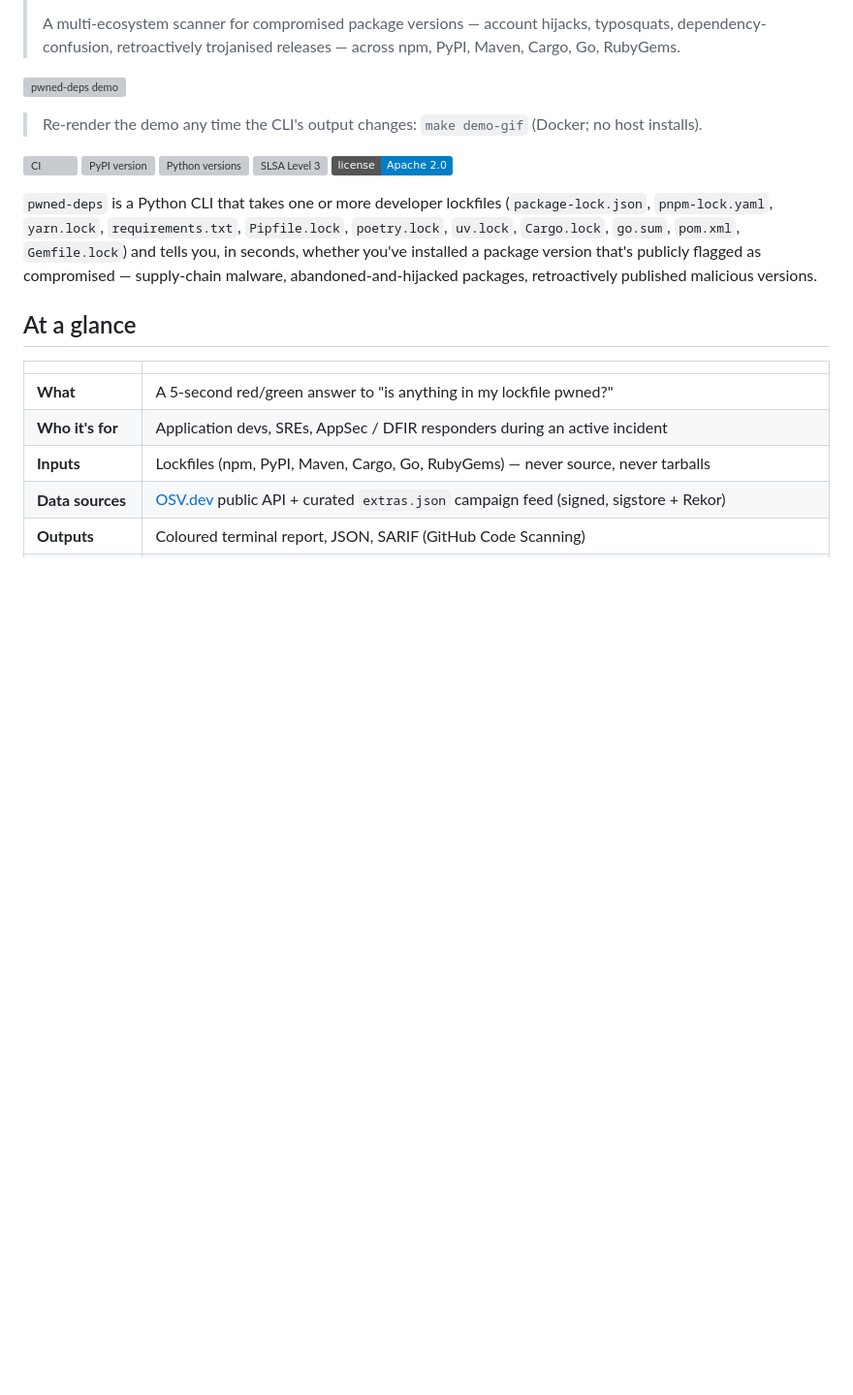
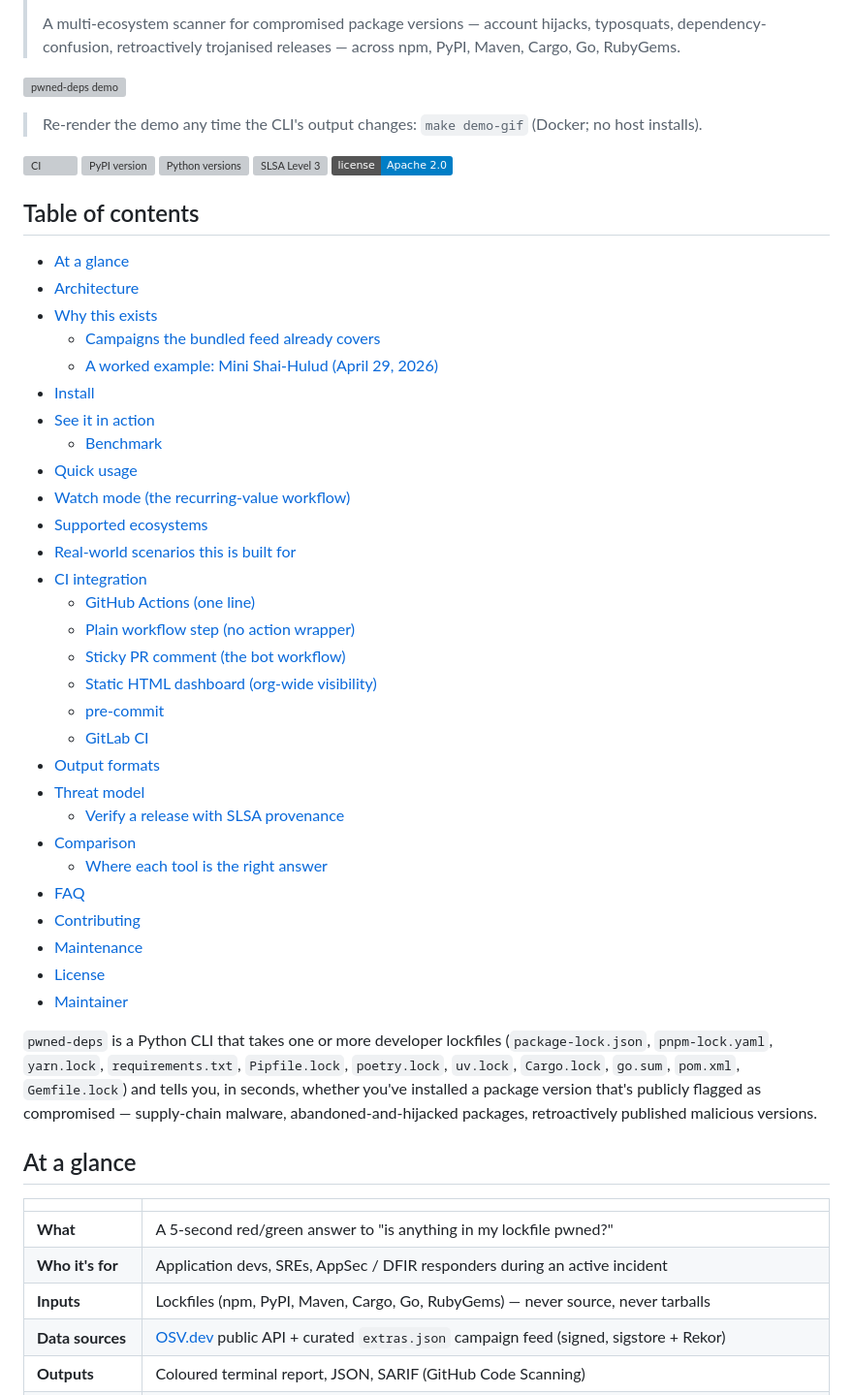
Before and after one commit to mkbhardwas12/pwned-deps, a Markdown page: README.md, the part around the change. Shown at 97% size. Rendered like a GitHub page; badges without logos; blank space fills up the shorter version; grey boxes are pictures that could not be loaded.

Commit message:
docs: add table of contents to README
Quick-jump index covering all 30 sections so visitors can find
install / CI snippets / threat model / comparison without scrolling
through ~700 lines.

```diff
--- a/README.md
+++ b/README.md
@@ -18,6 +18,38 @@
 [![Python versions](https://img.shields.io/pypi/pyversions/pwned-deps.svg)](https://pypi.org/project/pwned-deps/)
 [![SLSA Level 3](https://slsa.dev/images/gh-badge-level3.svg)](https://slsa.dev)
 [![License: Apache 2.0](https://img.shields.io/badge/license-Apache%202.0-blue.svg)](LICENSE)
+
+## Table of contents
+
+- [At a glance](#at-a-glance)
+- [Architecture](#architecture)
+- [Why this exists](#why-this-exists)
+  - [Campaigns the bundled feed already covers](#campaigns-the-bundled-feed-already-covers)
+  - [A worked example: Mini Shai-Hulud (April 29, 2026)](#a-worked-example-mini-shai-hulud-april-29-2026)
+- [Install](#install)
+- [See it in action](#see-it-in-action)
+  - [Benchmark](#benchmark)
+- [Quick usage](#quick-usage)
+- [Watch mode (the recurring-value workflow)](#watch-mode-the-recurring-value-workflow)
+- [Supported ecosystems](#supported-ecosystems)
+- [Real-world scenarios this is built for](#real-world-scenarios-this-is-built-for)
+- [CI integration](#ci-integration)
+  - [GitHub Actions (one line)](#github-actions-one-line)
+  - [Plain workflow step (no action wrapper)](#plain-workflow-step-no-action-wrapper)
+  - [Sticky PR comment (the bot workflow)](#sticky-pr-comment-the-bot-workflow)
+  - [Static HTML dashboard (org-wide visibility)](#static-html-dashboard-org-wide-visibility)
+  - [pre-commit](#pre-commit)
+  - [GitLab CI](#gitlab-ci)
+- [Output formats](#output-formats)
+- [Threat model](#threat-model)
+  - [Verify a release with SLSA provenance](#verify-a-release-with-slsa-provenance)
+- [Comparison](#comparison)
+  - [Where each tool is the right answer](#where-each-tool-is-the-right-answer)
+- [FAQ](#faq)
+- [Contributing](#contributing)
+- [Maintenance](#maintenance)
+- [License](#license)
+- [Maintainer](#maintainer)
 
 `pwned-deps` is a Python CLI that takes one or more developer lockfiles
 (`package-lock.json`, `pnpm-lock.yaml`, `yarn.lock`, `requirements.txt`,
```
